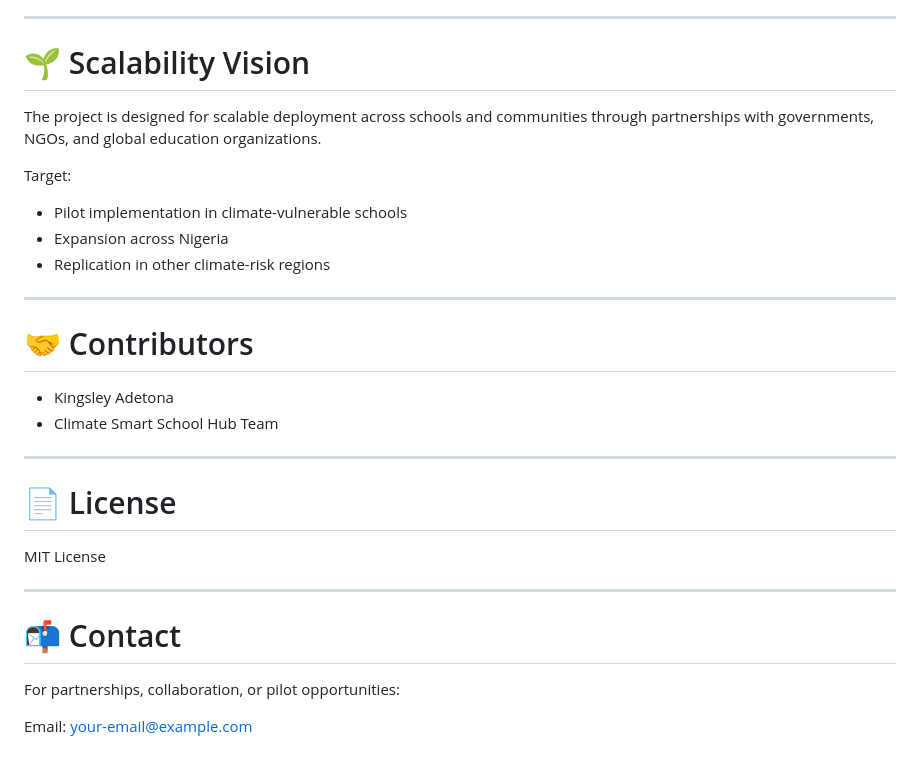
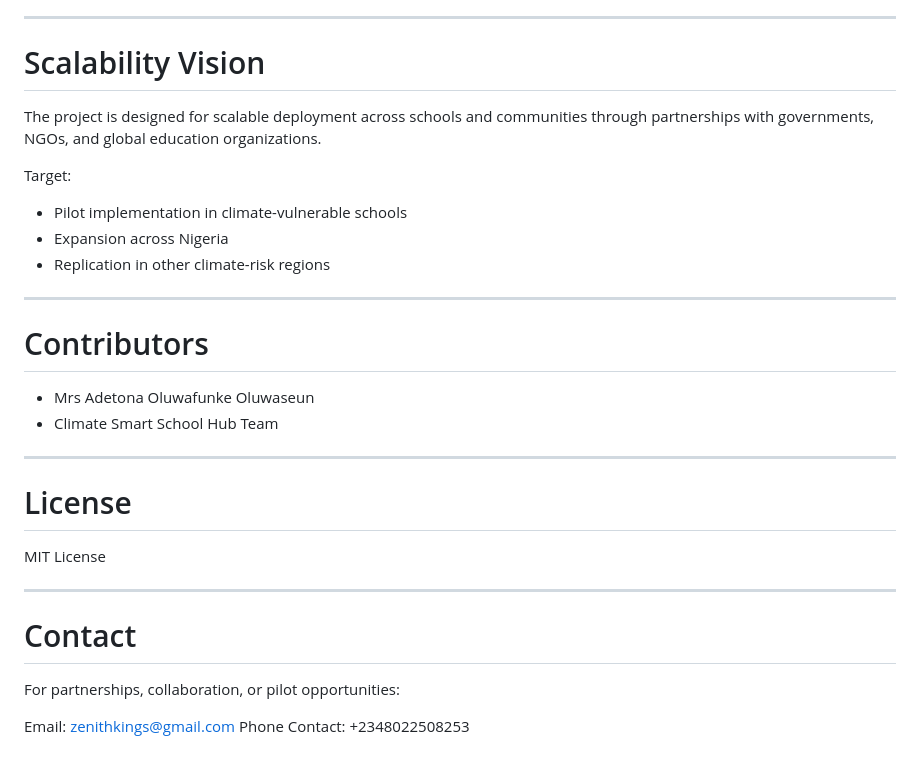
Before and after one commit to zenithqueens01/THE-CLIMATE-SMART-SCHOOL-HUB-, a Markdown page: README.md, the part around one of its changes. GitHub-like rendering.

```diff
--- a/README.md
+++ b/README.md
@@ -147,7 +147,7 @@ Upcoming:
 
 ---
 
-# 🌱 Scalability Vision
+# Scalability Vision
 
 The project is designed for scalable deployment across schools and communities through partnerships with governments, NGOs, and global education organizations.
 
@@ -158,21 +158,22 @@ Target:
 
 ---
 
-# 🤝 Contributors
+# Contributors
 
-- Kingsley Adetona
+- Mrs Adetona Oluwafunke Oluwaseun
 - Climate Smart School Hub Team
 
 ---
 
-# 📄 License
+# License
 
 MIT License
 
 ---
 
-# 📬 Contact
+# Contact
 
 For partnerships, collaboration, or pilot opportunities:
 
-Email: your-email@example.com
+Email: zenithkings@gmail.com
+Phone Contact: +2348022508253
```
Also changed, not shown: other parts of README.md (+18 -18 lines).
